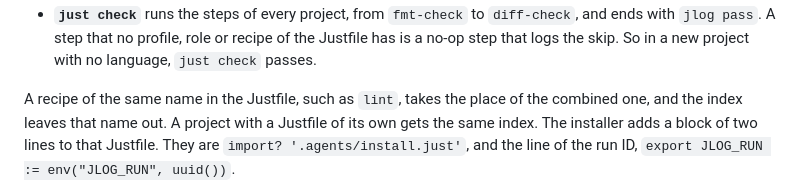
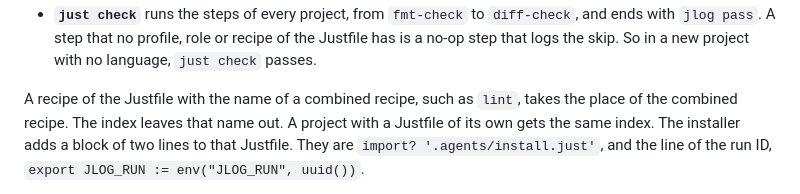
Before and after one commit to rahuldave/jnterfaces, a Markdown page: README.md, the part around the change. GitHub-like rendering.

Commit message:
Shorten two sentences for the pinned writing checker
Coded using Claude

```diff
--- a/README.md
+++ b/README.md
@@ -188,8 +188,8 @@ In a project that jnterfaces started, with its starter Justfile:
   recipe of the Justfile has is a no-op step that logs the skip. So in a new
   project with no language, `just check` passes.
 
-A recipe of the same name in the Justfile, such as `lint`, takes the place of
-the combined one, and the index leaves that name out. A project with a
+A recipe of the Justfile with the name of a combined recipe, such as `lint`,
+takes the place of the combined recipe. The index leaves that name out. A project with a
 Justfile of its own gets the same index. The installer adds a block of two
 lines to that Justfile. They are `import? '.agents/install.just'`, and the
 line of the run ID, `export JLOG_RUN := env("JLOG_RUN", uuid())`.
```
Also changed, not shown: 1 other file.
